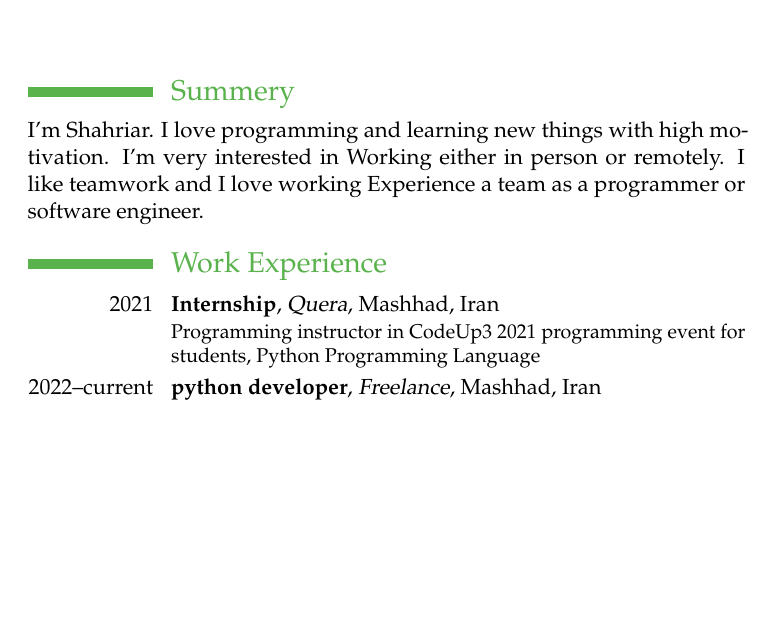
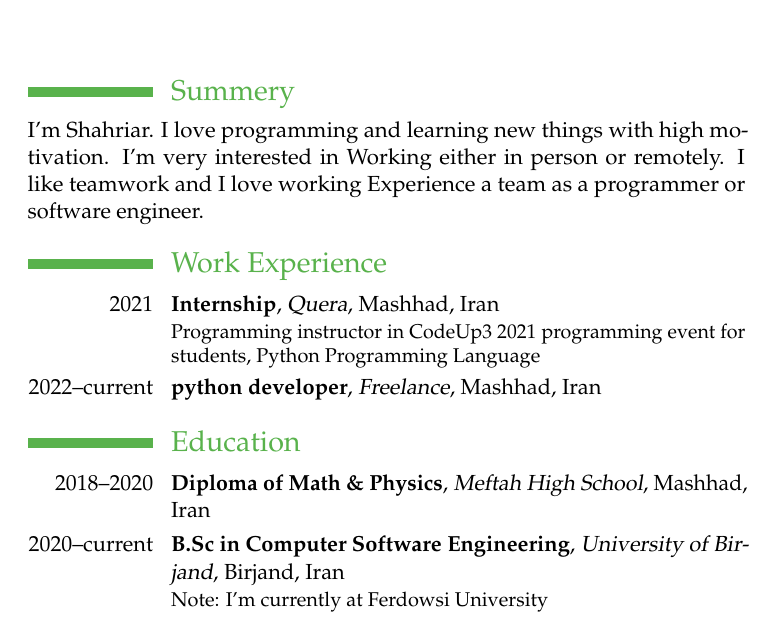
Before and after one commit to shahriaarrr/CV, a LaTeX CV (main.tex): part of the page, cut so that both start at the same text, the shorter picture padded with empty space. Compiled offline with pdfLaTeX.

Commit message:
add Education's section

```diff
--- a/main.tex
+++ b/main.tex
@@ -23,8 +23,11 @@ Working either in person or remotely. I like teamwork and I love working Experie
 \cventry{2021}{Internship}{Quera}{Mashhad, Iran}{}{
     Programming instructor in CodeUp3 2021 programming event for students, Python Programming Language
 }
+\cventry{2022--current}{python developer}{Freelance}{Mashhad, Iran}{}{}
 
-\cventry{2022--current}{python developer}{Freelance}{Mashhad, Iran}{}{}
+\section{Education}
+\cventry{2018--2020}{Diploma of Math \& Physics}{Meftah High School}{Mashhad, Iran}{}{}
+\cventry{2020--current}{B.Sc in Computer Software Engineering}{University of Birjand}{Birjand, Iran}{}{Note: I'm currently at Ferdowsi University}
 
 
 
```
